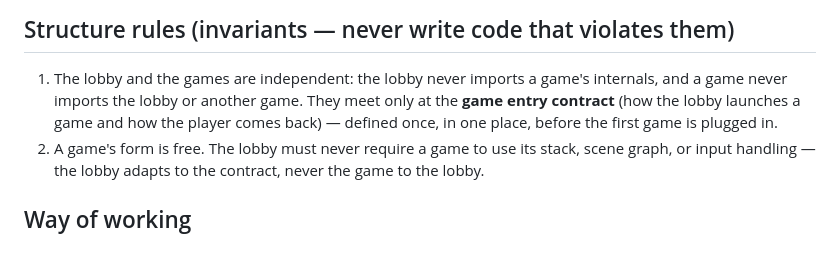
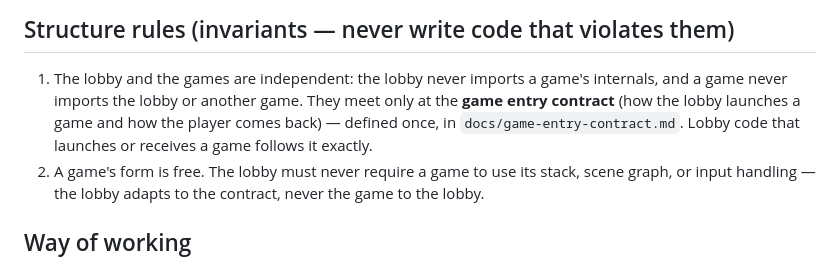
Before and after one commit to jeonginwoo/game-hub, a Markdown page: CLAUDE.md, the part around the change. Rendered like a GitHub page.

```diff
--- a/CLAUDE.md
+++ b/CLAUDE.md
@@ -36,8 +36,8 @@ is simply skipped.
 
 1. The lobby and the games are independent: the lobby never imports a game's internals, and a
    game never imports the lobby or another game. They meet only at the **game entry contract**
-   (how the lobby launches a game and how the player comes back) — defined once, in one place,
-   before the first game is plugged in.
+   (how the lobby launches a game and how the player comes back) — defined once, in
+   `docs/game-entry-contract.md`. Lobby code that launches or receives a game follows it exactly.
 2. A game's form is free. The lobby must never require a game to use its stack, scene graph, or
    input handling — the lobby adapts to the contract, never the game to the lobby.
 
```
Also changed, not shown: docs/PROGRESS.md (+9 -4 lines), docs/game-entry-contract.md (added, +81 -0 lines).
